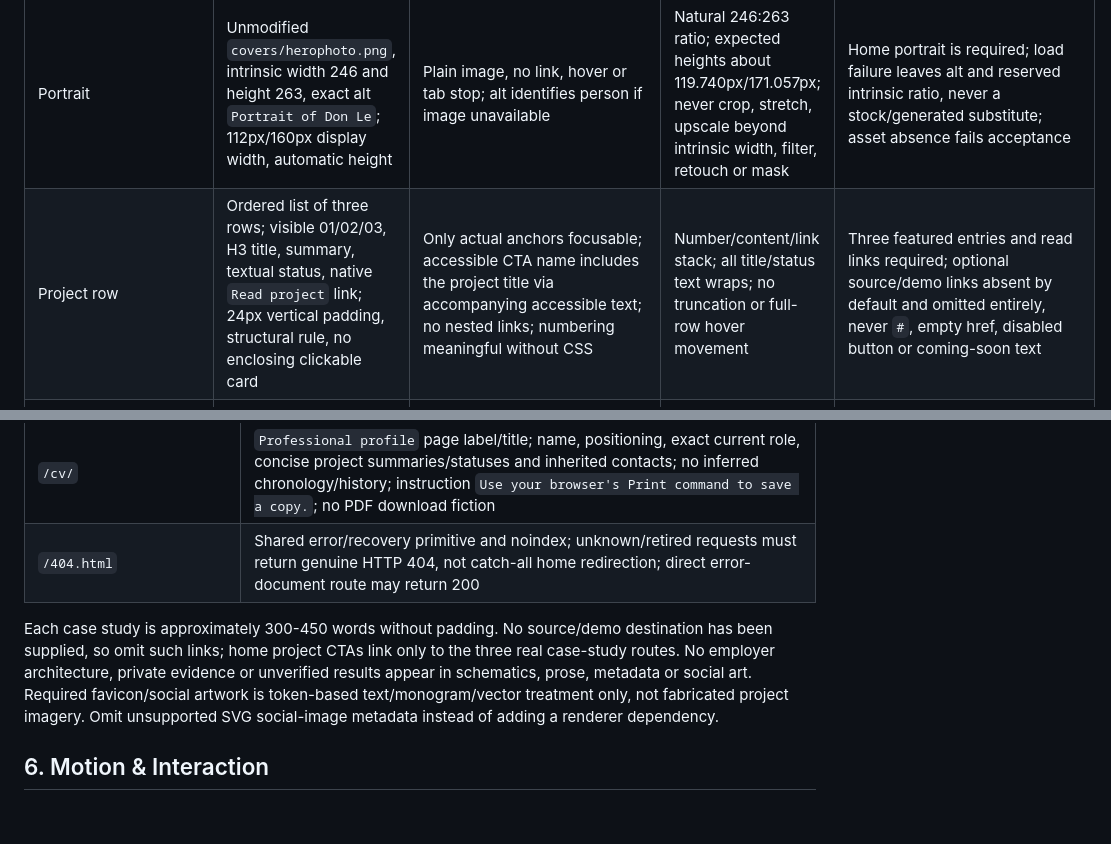
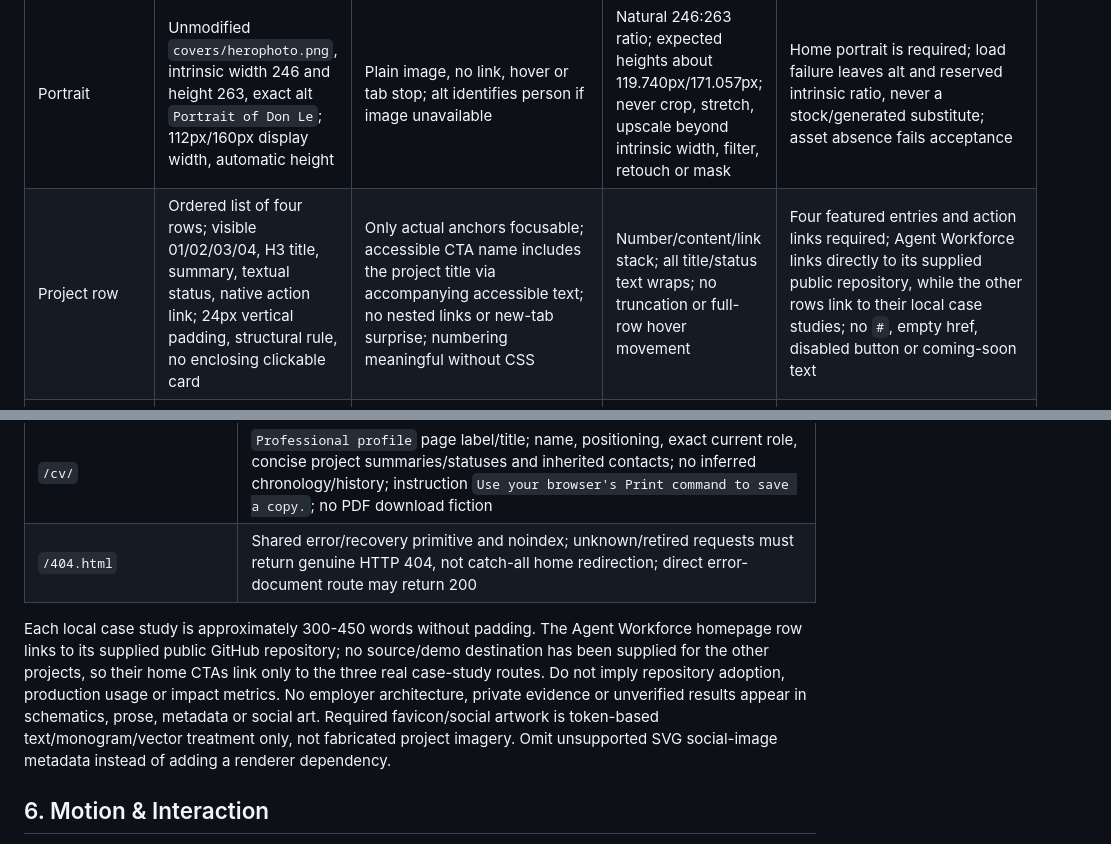
Before and after one commit to donske07/donske07.github.io, a Markdown page: DESIGN.md, 2 parts joined by grey strips. Rendered like a GitHub page; blank space fills up the shorter version.

```diff
--- a/DESIGN.md
+++ b/DESIGN.md
@@ -103,7 +103,7 @@ Implement these as shared static HTML/CSS primitives, not runtime-generated comp
 | Navigation | Labeled nav with list of Work, Experience, Profile, Contact; 16px gap, targets padded to 44px | Native links to `/#work`, `/#experience`, `/cv/`, `/#contact`; homepage may use same-document fragments; current-page link uses `aria-current=page` only when accurate, not invented scroll tracking | Links always exposed, wrap at 320px; no hamburger, dropdown or scroll-dependent reveal | Required destinations must exist; no disabled placeholder item; no old blog/archive links |
 | Intro | One page H1, role/summary, separate current role where relevant, native work/contact link cluster, optional portrait slot; 16px text rhythm, 32px wide gap | Text before portrait in reading order; CTAs use native fragment links; status not buried inside a tooltip | Stack below wide eligibility; long title and role wrap fully | Identity/current-role distinction is mandatory on home/profile; omit unused portrait slot on case studies rather than reserve a blank column |
 | Portrait | Unmodified `covers/herophoto.png`, intrinsic width 246 and height 263, exact alt `Portrait of Don Le`; 112px/160px display width, automatic height | Plain image, no link, hover or tab stop; alt identifies person if image unavailable | Natural 246:263 ratio; expected heights about 119.740px/171.057px; never crop, stretch, upscale beyond intrinsic width, filter, retouch or mask | Home portrait is required; load failure leaves alt and reserved intrinsic ratio, never a stock/generated substitute; asset absence fails acceptance |
-| Project row | Ordered list of three rows; visible 01/02/03, H3 title, summary, textual status, native `Read project` link; 24px vertical padding, structural rule, no enclosing clickable card | Only actual anchors focusable; accessible CTA name includes the project title via accompanying accessible text; no nested links; numbering meaningful without CSS | Number/content/link stack; all title/status text wraps; no truncation or full-row hover movement | Three featured entries and read links required; optional source/demo links absent by default and omitted entirely, never `#`, empty href, disabled button or coming-soon text |
+| Project row | Ordered list of four rows; visible 01/02/03/04, H3 title, summary, textual status, native action link; 24px vertical padding, structural rule, no enclosing clickable card | Only actual anchors focusable; accessible CTA name includes the project title via accompanying accessible text; no nested links or new-tab surprise; numbering meaningful without CSS | Number/content/link stack; all title/status text wraps; no truncation or full-row hover movement | Four featured entries and action links required; Agent Workforce links directly to its supplied public repository, while the other rows link to their local case studies; no `#`, empty href, disabled button or coming-soon text |
 | Status label | Plain sentence-case metadata at 14px minimum, secondary color, 8px separation from adjacent metadata | Real text, not `role=status`, a control, color-only badge or live region | Wraps to natural height, including the assistant's two-part label | Required prototype label cannot be hidden/omitted; absent ancillary metadata removes its separator too |
 | Prose and inline link | Article/section headings, paragraphs, lists; 68ch maximum, 16px prose gaps, 32px subsection gaps; link inherits body font | Actual anchors underlined and keyboard reachable; inline links receive nonoverlapping 44px minimum inline-block target boxes in line flow, not invisible overlapping hit areas; dense groups may be separate link lists | Shrink to available width; unbroken text wraps; target boxes increase line height naturally without covering adjacent text | Omit optional paragraphs/links and empty headings; summary/problem/approach/two trade-offs/limits remain required; malformed markup is escaped text, never executable author content |
 | Textual flow | Labeled figure/section with caption and semantic ordered list, white surface, 24px inset, 16px step gaps; always stacked | Text supplies stage order and meaning without CSS/SVG; optional connectors decorative only, never focusable or sole source of meaning | Long stage labels wrap inside list; no fixed-width horizontal diagram, image-only schematic or pan/zoom | Required stages cannot silently disappear; absent optional annotation removes wrapper; no fake screenshot, progress indicator or inferred execution result |
@@ -125,7 +125,7 @@ All routes share skip/header/nav/main/footer primitives and an English-language
 | `/cv/` | `Professional profile` page label/title; name, positioning, exact current role, concise project summaries/statuses and inherited contacts; no inferred chronology/history; instruction `Use your browser's Print command to save a copy.`; no PDF download fiction |
 | `/404.html` | Shared error/recovery primitive and noindex; unknown/retired requests must return genuine HTTP 404, not catch-all home redirection; direct error-document route may return 200 |
 
-Each case study is approximately 300-450 words without padding. No source/demo destination has been supplied, so omit such links; home project CTAs link only to the three real case-study routes. No employer architecture, private evidence or unverified results appear in schematics, prose, metadata or social art. Required favicon/social artwork is token-based text/monogram/vector treatment only, not fabricated project imagery. Omit unsupported SVG social-image metadata instead of adding a renderer dependency.
+Each local case study is approximately 300-450 words without padding. The Agent Workforce homepage row links to its supplied public GitHub repository; no source/demo destination has been supplied for the other projects, so their home CTAs link only to the three real case-study routes. Do not imply repository adoption, production usage or impact metrics. No employer architecture, private evidence or unverified results appear in schematics, prose, metadata or social art. Required favicon/social artwork is token-based text/monogram/vector treatment only, not fabricated project imagery. Omit unsupported SVG social-image metadata instead of adding a renderer dependency.
 
 ## 6. Motion & Interaction
 
```
Also changed, not shown: other parts of DESIGN.md (+6 -6 lines).
